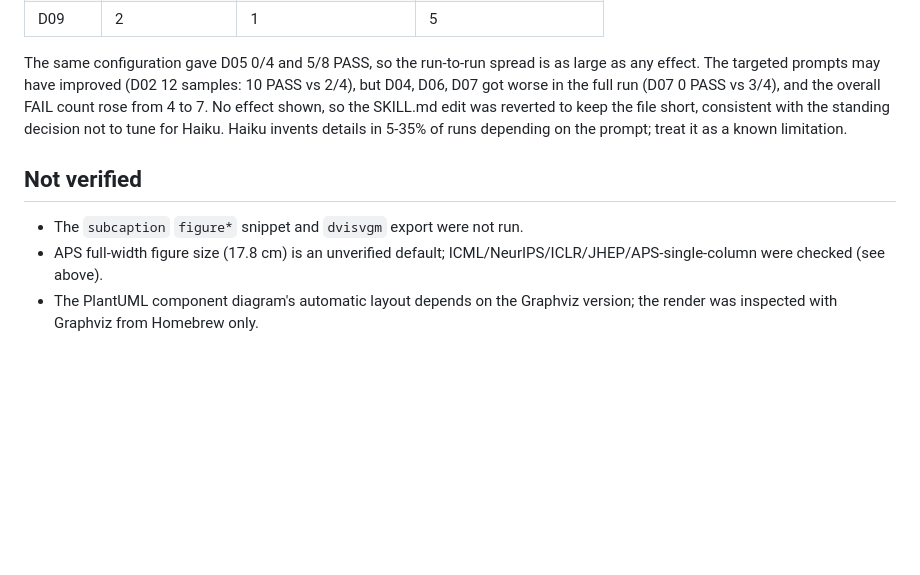
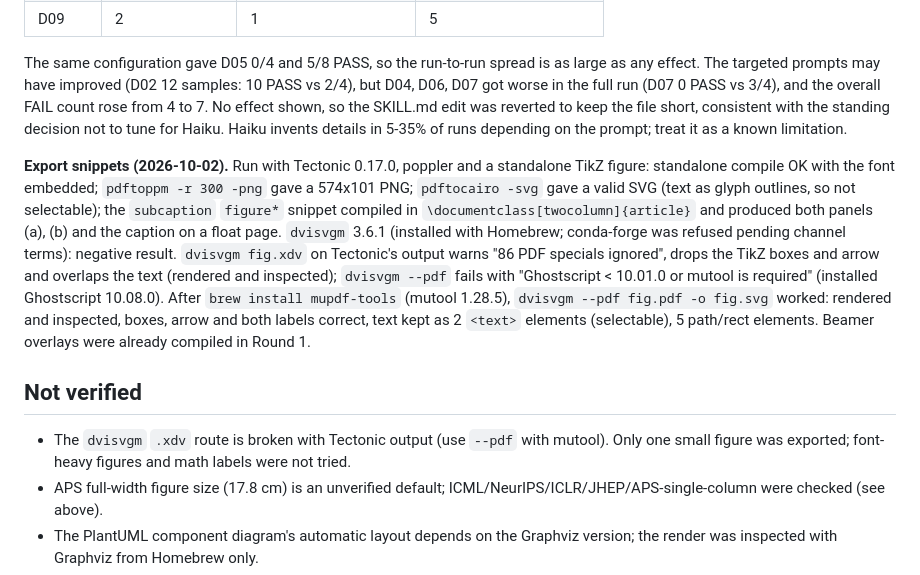
Before and after one commit to hchouTW/agentic-ai-skills, a Markdown page: academic-diagrams/VALIDATION.md, the part around the change. Rendered like a GitHub page; blank space fills up the shorter version.

Commit message:
academic-diagrams: verify export snippets (subcaption figure*, pdftoppm, pdftocairo, dvisvgm)
Co-Authored-By: Claude Sonnet 5.5 <noreply@anthropic.com>

```diff
--- a/academic-diagrams/VALIDATION.md
+++ b/academic-diagrams/VALIDATION.md
@@ -212,9 +212,11 @@ Not rerun: Opus, Haiku. Possible next step: a SKILL.md or Mermaid-reference line
 
 The same configuration gave D05 0/4 and 5/8 PASS, so the run-to-run spread is as large as any effect. The targeted prompts may have improved (D02 12 samples: 10 PASS vs 2/4), but D04, D06, D07 got worse in the full run (D07 0 PASS vs 3/4), and the overall FAIL count rose from 4 to 7. No effect shown, so the SKILL.md edit was reverted to keep the file short, consistent with the standing decision not to tune for Haiku. Haiku invents details in 5-35% of runs depending on the prompt; treat it as a known limitation.
 
+**Export snippets (2026-10-02).** Run with Tectonic 0.17.0, poppler and a standalone TikZ figure: standalone compile OK with the font embedded; `pdftoppm -r 300 -png` gave a 574x101 PNG; `pdftocairo -svg` gave a valid SVG (text as glyph outlines, so not selectable); the `subcaption` `figure*` snippet compiled in `\documentclass[twocolumn]{article}` and produced both panels (a), (b) and the caption on a float page. `dvisvgm` 3.6.1 (installed with Homebrew; conda-forge was refused pending channel terms): negative result. `dvisvgm fig.xdv` on Tectonic's output warns "86 PDF specials ignored", drops the TikZ boxes and arrow and overlaps the text (rendered and inspected); `dvisvgm --pdf` fails with "Ghostscript < 10.01.0 or mutool is required" (installed Ghostscript 10.08.0). After `brew install mupdf-tools` (mutool 1.28.5), `dvisvgm --pdf fig.pdf -o fig.svg` worked: rendered and inspected, boxes, arrow and both labels correct, text kept as 2 `<text>` elements (selectable), 5 path/rect elements. Beamer overlays were already compiled in Round 1.
+
 ## Not verified
 
-- The `subcaption` `figure*` snippet and `dvisvgm` export were not run.
+- The `dvisvgm` `.xdv` route is broken with Tectonic output (use `--pdf` with mutool). Only one small figure was exported; font-heavy figures and math labels were not tried.
 - APS full-width figure size (17.8 cm) is an unverified default; ICML/NeurIPS/ICLR/JHEP/APS-single-column were checked (see above).
 - The PlantUML component diagram's automatic layout depends on the Graphviz version; the render was inspected with Graphviz from Homebrew only.
 - The prompt run used one fresh agent per prompt and one sample each (Sonnet on 10, Haiku on 4; the Round 3 runner later added 2 samples each on Haiku and Opus); it shows the skill can be followed, not how often it succeeds. The table
```
Also changed, not shown: academic-diagrams/TODO.md (+1 -1 lines), academic-diagrams/references/legends-panels-and-export.md (+2 -2 lines).
